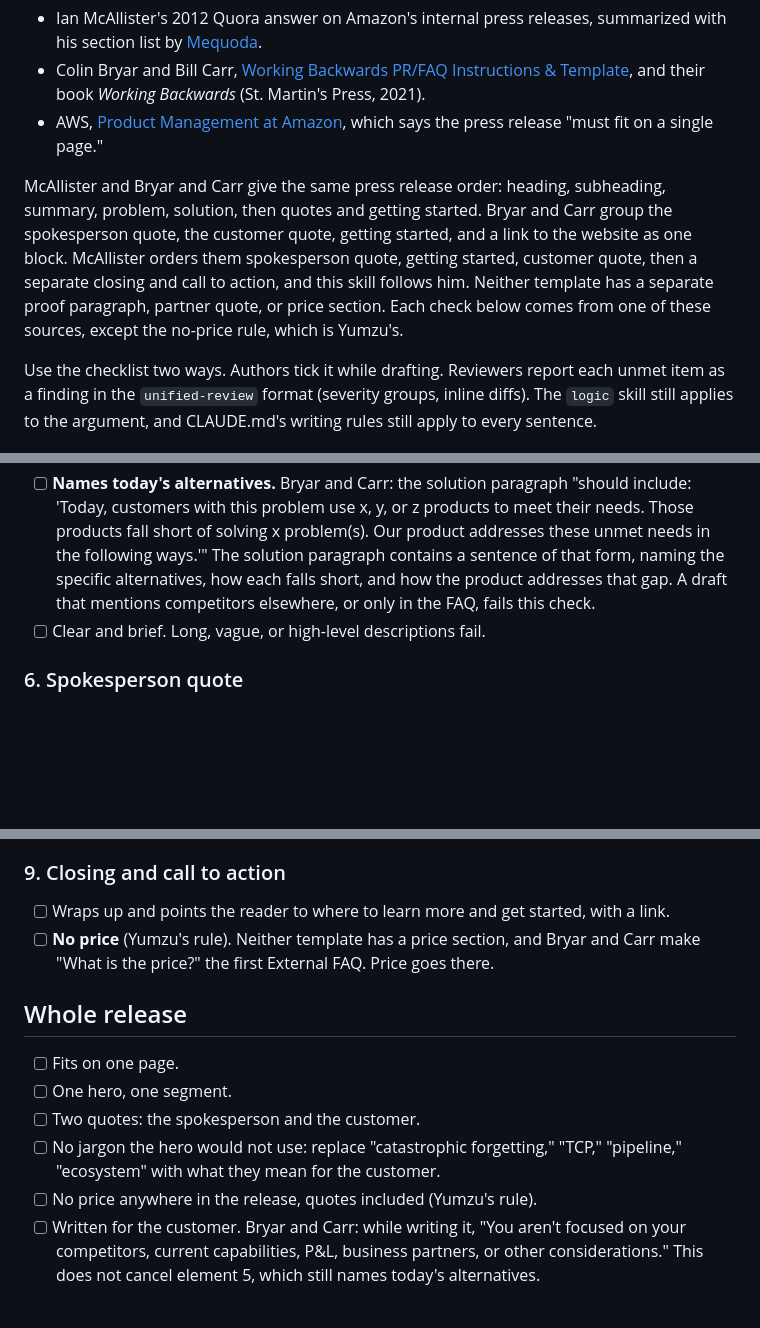
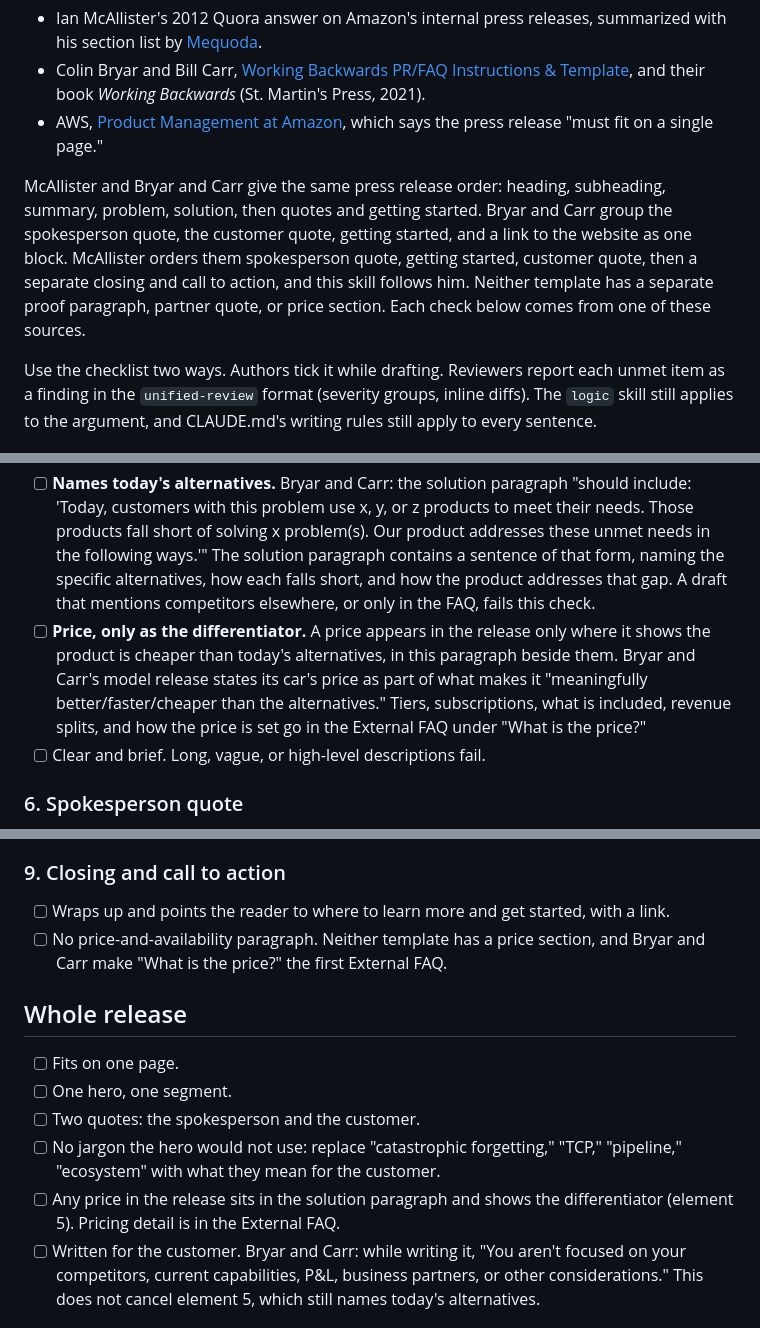
Before and after one commit to jovo/agent-council, a Markdown page: skills/prfaq/SKILL.md, 3 parts joined by grey strips. Rendered like a GitHub page; blank space fills up the shorter version.

Commit message:
Replace the prfaq no-price ban with Bryar and Carr's practice
Their model release states its price as part of being cheaper than the
alternatives, so a price may appear in the solution paragraph when it
shows the differentiator. No price-and-availability paragraph, and
pricing detail goes in the External FAQ.

Co-Authored-By: Claude Opus 5.5 <noreply@anthropic.com>

```diff
--- a/skills/prfaq/SKILL.md
+++ b/skills/prfaq/SKILL.md
@@ -13,7 +13,7 @@ Sources for the structure:
 - Colin Bryar and Bill Carr, [Working Backwards PR/FAQ Instructions & Template](https://workingbackwards.com/resources/working-backwards-pr-faq/), and their book *Working Backwards* (St. Martin's Press, 2021).
 - AWS, [Product Management at Amazon](https://aws.amazon.com/executive-insights/content/product-management-at-amazon/), which says the press release "must fit on a single page."
 
-McAllister and Bryar and Carr give the same press release order: heading, subheading, summary, problem, solution, then quotes and getting started. Bryar and Carr group the spokesperson quote, the customer quote, getting started, and a link to the website as one block. McAllister orders them spokesperson quote, getting started, customer quote, then a separate closing and call to action, and this skill follows him. Neither template has a separate proof paragraph, partner quote, or price section. Each check below comes from one of these sources, except the no-price rule, which is Yumzu's.
+McAllister and Bryar and Carr give the same press release order: heading, subheading, summary, problem, solution, then quotes and getting started. Bryar and Carr group the spokesperson quote, the customer quote, getting started, and a link to the website as one block. McAllister orders them spokesperson quote, getting started, customer quote, then a separate closing and call to action, and this skill follows him. Neither template has a separate proof paragraph, partner quote, or price section. Each check below comes from one of these sources.
 
 Use the checklist two ways. Authors tick it while drafting. Reviewers report each unmet item as a finding in the `unified-review` format (severity groups, inline diffs). The `logic` skill still applies to the argument, and CLAUDE.md's writing rules still apply to every sentence.
 
@@ -55,6 +55,7 @@ Write the elements in this order. Each item names what the element must do, then
 - [ ] Describes the product in enough detail to show how it simply and directly solves the problem in element 4. More than one paragraph is fine for a complex product.
 - [ ] Addresses the stated problem, not other needs. A laundry list of features that do not touch the problem gets cut.
 - [ ] **Names today's alternatives.** Bryar and Carr: the solution paragraph "should include: 'Today, customers with this problem use x, y, or z products to meet their needs. Those products fall short of solving x problem(s). Our product addresses these unmet needs in the following ways.'" The solution paragraph contains a sentence of that form, naming the specific alternatives, how each falls short, and how the product addresses that gap. A draft that mentions competitors elsewhere, or only in the FAQ, fails this check.
+- [ ] **Price, only as the differentiator.** A price appears in the release only where it shows the product is cheaper than today's alternatives, in this paragraph beside them. Bryar and Carr's model release states its car's price as part of what makes it "meaningfully better/faster/cheaper than the alternatives." Tiers, subscriptions, what is included, revenue splits, and how the price is set go in the External FAQ under "What is the price?"
 - [ ] Clear and brief. Long, vague, or high-level descriptions fail.
 
 ### 6. Spokesperson quote
@@ -72,7 +73,7 @@ Write the elements in this order. Each item names what the element must do, then
 ### 9. Closing and call to action
 
 - [ ] Wraps up and points the reader to where to learn more and get started, with a link.
-- [ ] **No price** (Yumzu's rule). Neither template has a price section, and Bryar and Carr make "What is the price?" the first External FAQ. Price goes there.
+- [ ] No price-and-availability paragraph. Neither template has a price section, and Bryar and Carr make "What is the price?" the first External FAQ.
 
 ## Whole release
 
@@ -80,7 +81,7 @@ Write the elements in this order. Each item names what the element must do, then
 - [ ] One hero, one segment.
 - [ ] Two quotes: the spokesperson and the customer.
 - [ ] No jargon the hero would not use: replace "catastrophic forgetting," "TCP," "pipeline," "ecosystem" with what they mean for the customer.
-- [ ] No price anywhere in the release, quotes included (Yumzu's rule).
+- [ ] Any price in the release sits in the solution paragraph and shows the differentiator (element 5). Pricing detail is in the External FAQ.
 - [ ] Written for the customer. Bryar and Carr: while writing it, "You aren't focused on your competitors, current capabilities, P&L, business partners, or other considerations." This does not cancel element 5, which still names today's alternatives.
 
 ## FAQ
```
